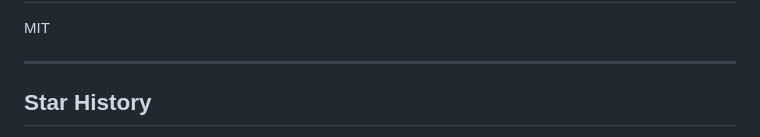
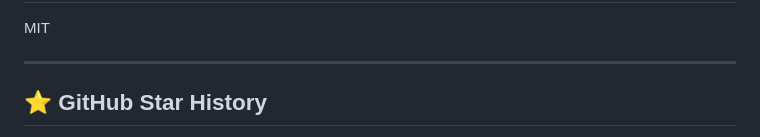
Before and after one commit to zhulielie/deai, a Markdown page: README.md, the part around one of its changes. Rendered like a GitHub page.

```diff
--- a/README.md
+++ b/README.md
@@ -314,5 +316,5 @@ MIT
 
 ---
 
-## Star History
+## ⭐ GitHub Star History
 
```
Also changed, not shown: other parts of README.md (+3 -1 lines), README.zh-CN.md (+4 -2 lines).
